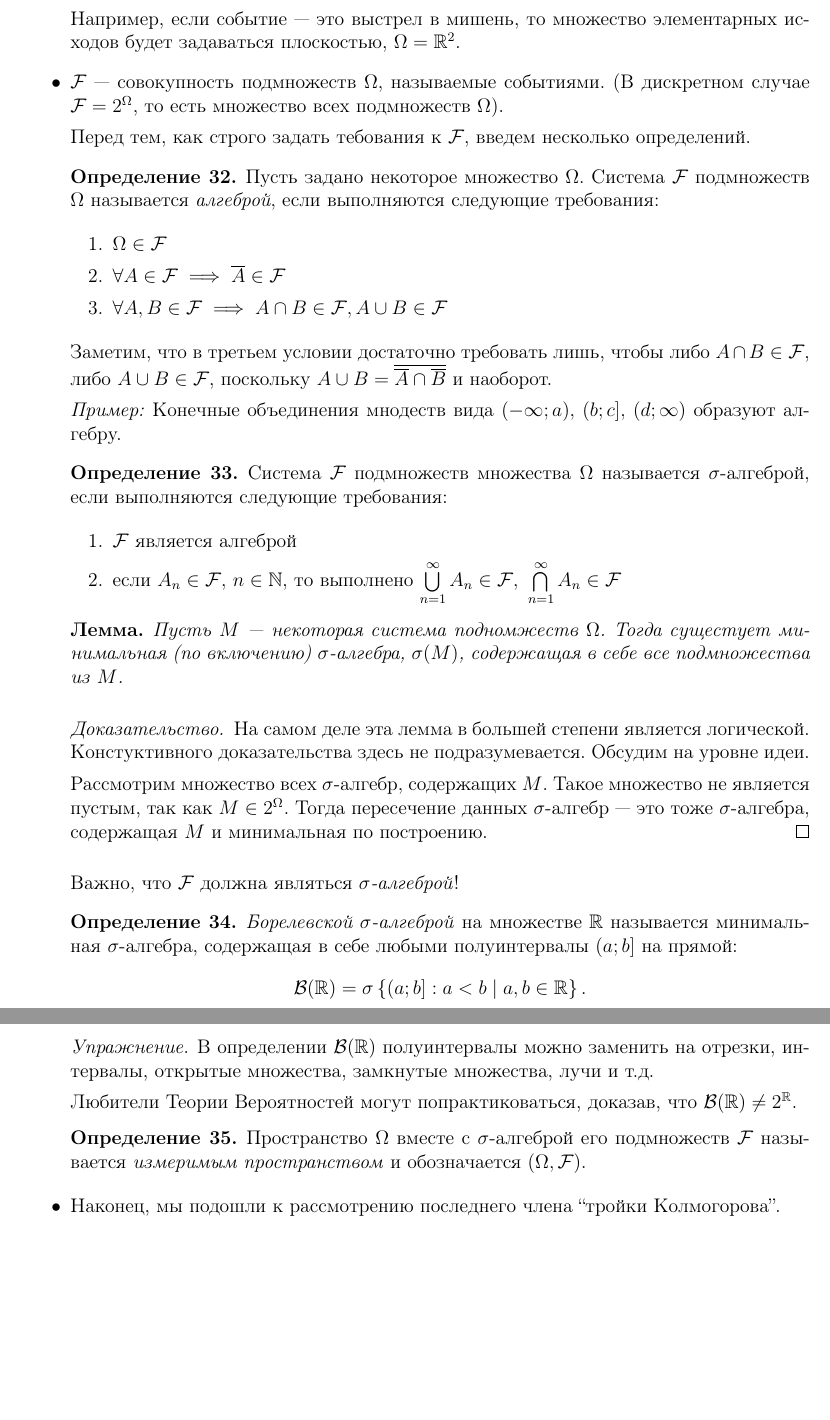
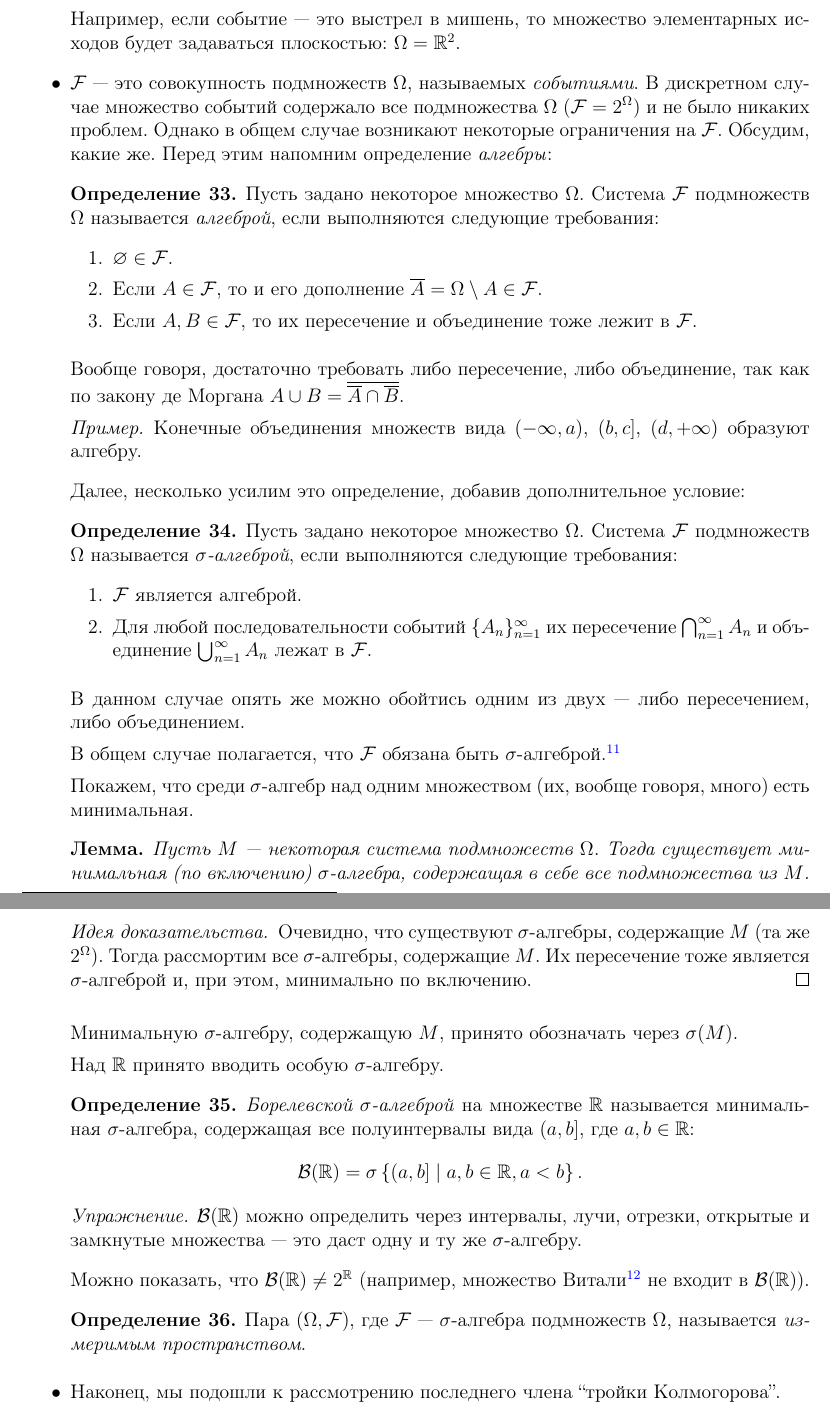
Before and after one commit to hse-ami/lectures, a LaTeX thesis (probability-theory/tex/main.tex, which reads probability-theory/tex/lecture_7_21.10.2016.tex): two parts of pages 34 and 35 of 111 before the commit and two parts of pages 34 and 35 of 113 after it, joined at a grey line, cut so that both start at the same text, the shorter picture padded with empty space. Compiled offline with pdfLaTeX.

Commit message:
Fixed lecture 7.

```diff
--- a/probability-theory/tex/lecture_7_21.10.2016.tex
+++ b/probability-theory/tex/lecture_7_21.10.2016.tex
@@ -7,2 +10,3 @@
 Разберем по отдельности каждый символ из этой ``тройки''.
 \begin{itemize}
+	\item \(\Omega\)~--- произвольное множество элементарных исходов. Как и в дискретном случае, во время эксперимента возможно получить один и только один элементарный исход.
@@ -10,66 +13,54 @@
 
-	Например, если событие --- это выстрел в мишень, то множество элементарных исходов будет задаваться плоскостью, \(\Omega = \R^2. \)
+	Например, если событие~--- это выстрел в мишень, то множество элементарных исходов будет задаваться плоскостью: \(\Omega = \R^2\).
 
-	\item $\F$ --- совокупность подмножеств $\Omega$, называемые событиями. (В дискретном случае $\F = 2^{\Omega}$, то есть множество всех подмножеств $ \Omega $).
+	\item \(\F\)~--- это совокупность подмножеств \(\Omega\), называемых \emph{событиями}. В дискретном случае множество событий содержало все подмножества \(\Omega\) (\(\F = 2^{\Omega}\)) и не было никаких проблем. Однако в общем случае возникают некоторые ограничения на \(\F\). Обсудим, какие же. Перед этим напомним определение \emph{алгебры}:
+	\begin{definition}
+		Пусть задано некоторое множество \(\Omega\). Система \(\F\) подмножеств \(\Omega\) называется \emph{алгеброй}, если выполняются следующие требования:
+		\begin{enumerate}
+			\item \(\emptyset \in \F\).
+			\item Если \(A \in \F\), то и его дополнение \(\overline{A} = \Omega \setminus A \in \F\).
+			\item Если \(A, B \in \F\), то их пересечение и объединение тоже лежит в \(\F\).
+		\end{enumerate}
+	\end{definition}
+	Вообще говоря, достаточно требовать либо пересечение, либо объединение, так как по закону де Моргана \(A \cup B = \overline{\overline{A} \cap \overline{B}}\).
+	\begin{example}
+		Конечные объединения множеств вида \((-\infty, a)\), \((b, c]\), \((d, +\infty)\) образуют алгебру.
+	\end{example}
+	Далее, несколько усилим это определение, добавив дополнительное условие:
+	\begin{definition}
+		Пусть задано некоторое множество \(\Omega\). Система \(\F\) подмножеств \(\Omega\) называется \emph{\(\sigma\)-алгеброй}, если выполняются следующие требования:
+		\begin{enumerate}
+			\item \(\F\) является алгеброй.
+			\item Для любой последовательности событий \(\{A_n\}_{n = 1}^{\infty}\) их пересечение \(\bigcap_{n = 1}^{\infty} A_n\) и объединение \(\bigcup_{n = 1}^{\infty} A_n\) лежат в \(\F\).
+		\end{enumerate}
+	\end{definition}
+	В данном случае опять же можно обойтись одним из двух~--- либо пересечением, либо объединением.
 
-    Перед тем, как строго задать тебования к $ \F $, введем несколько определений.
+	В общем случае полагается, что \(\F\) обязана быть \(\sigma\)-алгеброй.\footnote{Вообще, это требуется для того, чтобы всё не поломалось: \url{http://stats.stackexchange.com/questions/199280/why-do-we-need-sigma-algebras-to-define-probability-spaces}}
+
+	Покажем, что среди \(\sigma\)-алгебр над одним множеством (их, вообще говоря, много) есть минимальная.
+	\begin{lemma}
+		Пусть \(M\)~--- некоторая система подмножеств \(\Omega\). Тогда существует минимальная (по включению) \(\sigma\)-алгебра, содержащая в себе все подмножества из \(M\).
+	\end{lemma}
+	\begin{proof}[Идея доказательства]
+		Очевидно, что существуют \(\sigma\)-алгебры, содержащие \(M\) (та же \(2^{\Omega}\)). Тогда рассмортим все \(\sigma\)-алгебры, содержащие \(M\). Их пересечение тоже является \(\sigma\)-алгеброй и, при этом, минимально по включению.
+	\end{proof}
+	Минимальную \(\sigma\)-алгебру, содержащую \(M\), принято обозначать через \(\sigma(M)\).
+
+	Над \(\R\) принято вводить особую \(\sigma\)-алгебру.
+	\begin{definition}
+		\emph{Борелевской \(\sigma\)-алгеброй} на множестве \(\R\) называется минимальная \(\sigma\)-алгебра, содержащая все полуинтервалы вида \((a, b]\), где \(a, b \in \R\):
+		\[
+		\B(\R) = \sigma\left\{(a, b] \mid a, b \in \R, a < b\right\}.
+		\]
+	\end{definition}
+	\begin{exercise}
+		\(\B(\R)\) можно определить через интервалы, лучи, отрезки, открытые и замкнутые множества~--- это даст одну и ту же \(\sigma\)-алгебру.
+	\end{exercise}
+	Можно показать, что \(\B(\R) \neq 2^{\R}\) (например, множество Витали\footnote{\url{https://en.wikipedia.org/wiki/Vitali_set}} не входит в \(\B(\R)\)).
 
 	\begin{definition}
-            Пусть задано некоторое множество $ \Omega $. Система $ \F $ подмножеств $ \Omega $ называется \emph{алгеброй}, если выполняются следующие требования:
-
-
-            \begin{enumerate}
-                \item \( \Omega \in \F \)
-
-                \item \( \forall A \in \F \implies \overline{A} \in \F \)
-
-                \item \( \forall A, B \in \F \implies A \cap B \in \F, A \cup B \in \F \)
-            \end{enumerate}
-            Заметим, что в третьем условии достаточно требовать лишь, чтобы либо \(A \cap B \in \F\), либо \(A \cup B \in \F\), поскольку \(A \cup B = \overline {\overline{A} \cap \overline{B}}\) и наоборот.
-
-            \textit{Пример:} Конечные объединения мнодеств вида \( (-\infty; a),\ (b; c],\ (d; \infty) \) образуют алгебру.
-
-        \end{definition}
-
-        \begin{definition}
-            Система $ \F $ подмножеств множества $ \Omega $ называется $ \sigma $-алгеброй, если выполняются следующие требования:
-
-            \begin{enumerate}
-                \item $ \F $ является алгеброй
-
-                \item если \(A_n \in \F,\ n \in \N \), то выполнено \(\bigcup\limits_{n = 1}^{\infty}A_n \in \F, \ \bigcap\limits_{n = 1}^{\infty}A_n \in \F \)
-            \end{enumerate}
-
-        \end{definition}
-
-        \begin{lemma}
-            Пусть $ M $ --- некоторая система подномжеств $ \Omega $. Тогда сущестует минимальная (по включению) $ \sigma $-алгебра, $ \sigma(M) $, содержащая в себе все подмножества из $ M $.
-        \end{lemma}
-
-        \begin{proof}
-            На самом деле эта лемма в большей степени является логической. Констуктивного доказательства здесь не подразумевается. Обсудим на уровне идеи.
-
-            Рассмотрим множество всех $\sigma$-алгебр, содержащих $ M $. Такое множество не является пустым, так как \(M \in 2^{\Omega}\). Тогда пересечение данных $ \sigma $-алгебр --- это тоже $ \sigma $-алгебра, содержащая $ M $ и минимальная по построению.
-        \end{proof}
-
-    Важно, что $ \F $ должна являться \emph{$ \sigma $-алгеброй}!
-
-        \begin{definition}
-            \emph{Борелевской $ \sigma $-алгеброй} на множестве $ \R $ называется минимальная $ \sigma $-алгебра, содержащая в себе любыми полуинтервалы \((a; b] \) на прямой:
-            \[
-                \mathcal{B}(\R) = \sigma\left\{(a; b] : a < b \mid a, b \in \R \right\}.
-            \]
-        \end{definition}
-
-        \begin{exercise}
-            В определении \(\mathcal{B}(\R)\) полуинтервалы можно заменить на отрезки, интервалы, открытые множества, замкнутые множества, лучи и т.д.
-
-            Любители Теории Вероятностей  могут попрактиковаться, доказав, что \(\mathcal{B}(\R) \neq 2^{\R}\).
-
-        \end{exercise}
-
-        \begin{definition}
-            Пространство $ \Omega $ вместе с $ \sigma $-алгеброй его подмножеств $ \F $ называется \emph{измеримым пространством} и обозначается \((\Omega, \F)\).
+		Пара \((\Omega, \F)\), где \(\F\)~--- \(\sigma\)-алгебра подмножеств \(\Omega\), называется \emph{измеримым пространством}.
 	\end{definition}
 
 	\item Наконец, мы подошли к рассмотрению последнего члена ``тройки Колмогорова''.
```
Also changed, not shown: probability-theory/tex/lecture_7_21.10.2016.tex (132 more changed lines). Lines whose indentation alone changed are shown as unchanged.
